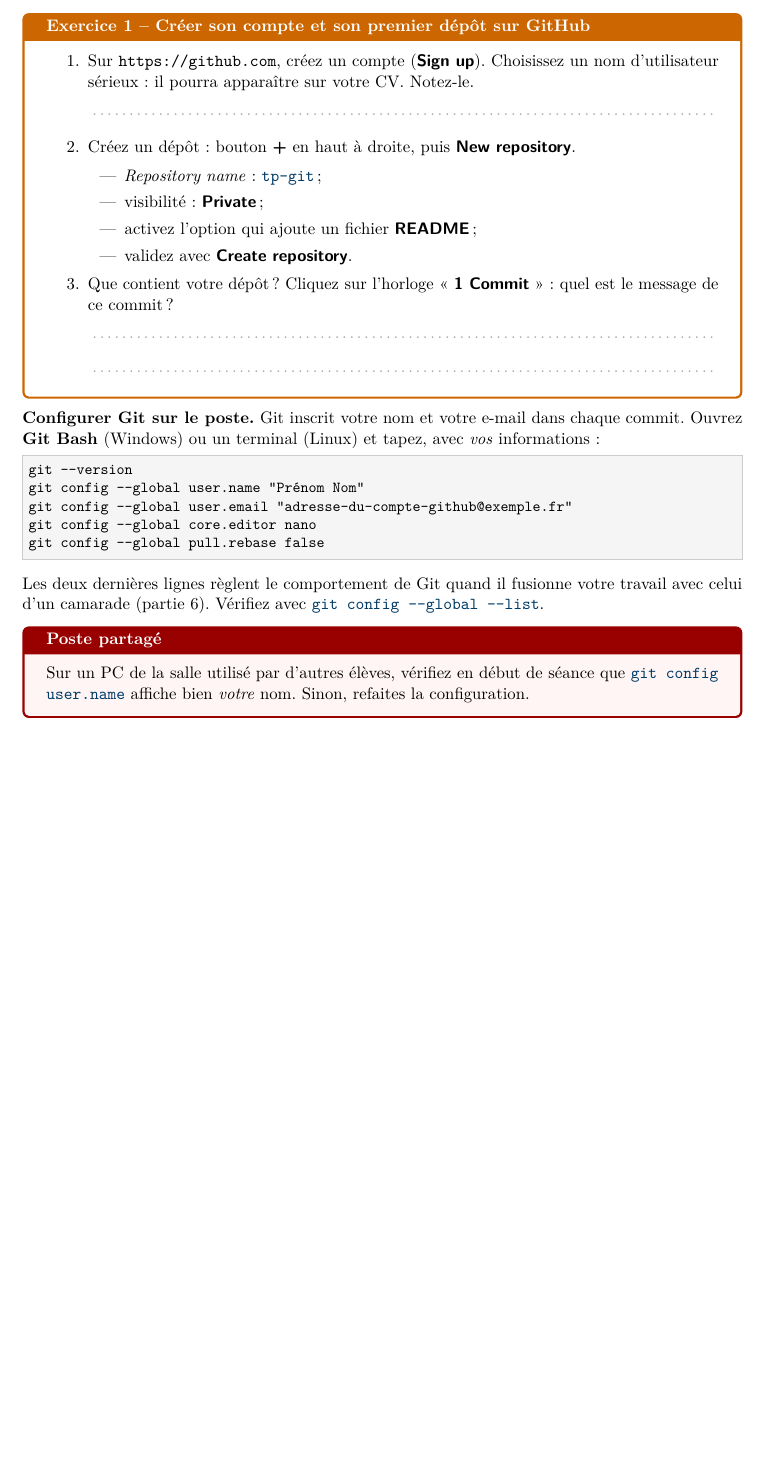
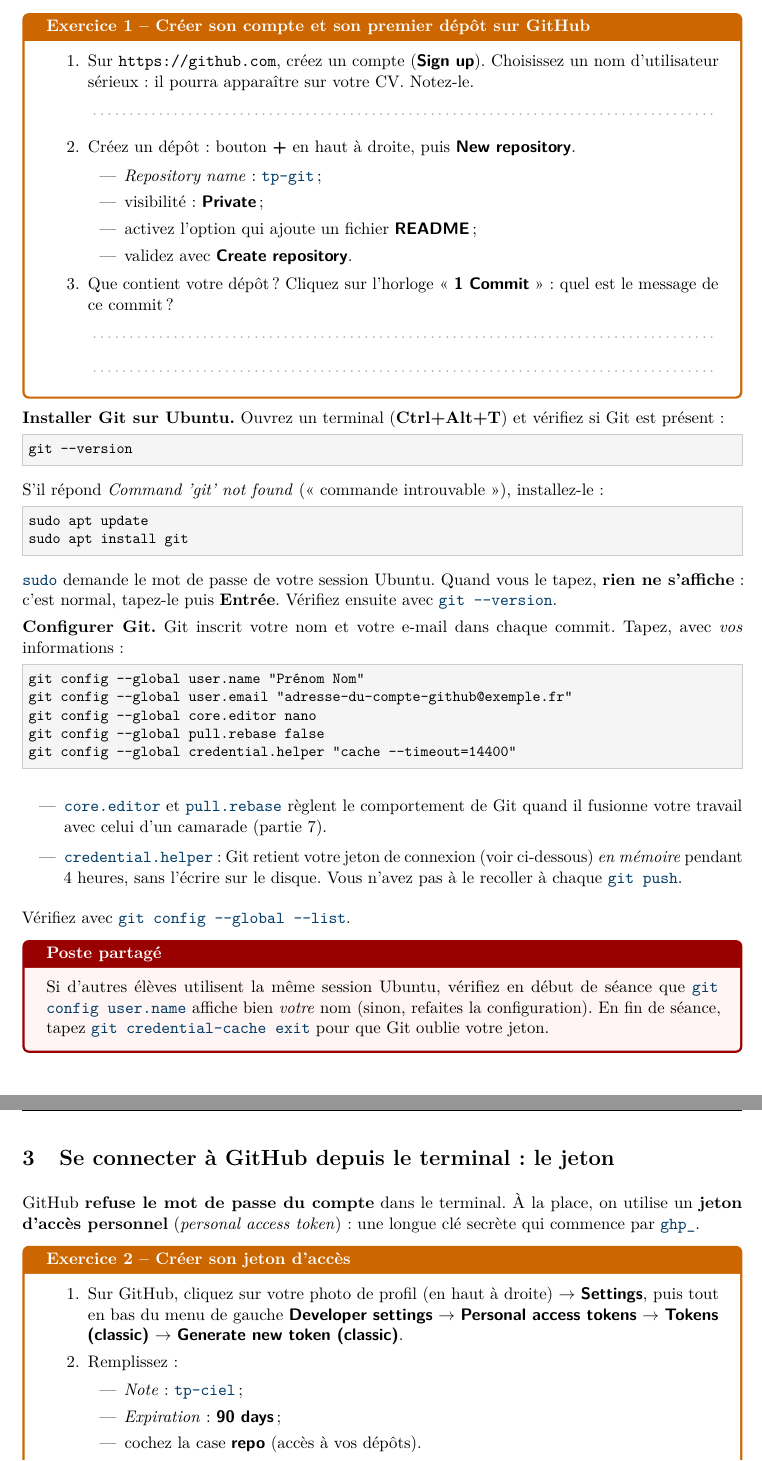
Before and after one commit to bachir151/ensignement_2027, a LaTeX document (CIEL1/GESTION PROJET/TP_Git/tp_git.tex): part of page 2 of 7 before the commit and two parts of pages 2 and 3 of 8 after it, the two joined at a grey line, cut so that both start at the same text, the shorter picture padded with empty space. Compiled offline with pdfLaTeX.

Commit message:
TP Git : adaptation aux postes Ubuntu
Installation de Git avec apt, création d'un jeton d'accès GitHub
(classic, portée repo) utilisé à la place du mot de passe, cache
des identifiants en mémoire (4 h) et consignes pour poste partagé.
Suppression des mentions de Windows / Git Bash.

Co-Authored-By: Claude Opus 5.5 <noreply@anthropic.com>
Claude-Session: https://claude.ai/code/session_01JTFin9eX4YHxrjBkTCmTi2

```diff
--- a/CIEL1/GESTION PROJET/TP_Git/tp_git.tex
+++ b/CIEL1/GESTION PROJET/TP_Git/tp_git.tex
@@ -182,19 +182,54 @@ GitHub ne la connaît pas : si le PC tombe en panne ou si vous changez de poste,
 \end{correction}
 \end{exercice}
 
-\textbf{Configurer Git sur le poste.} Git inscrit votre nom et votre e-mail dans chaque commit. Ouvrez
-\textbf{Git Bash} (Windows) ou un terminal (Linux) et tapez, avec \emph{vos} informations :
+\textbf{Installer Git sur Ubuntu.} Ouvrez un terminal (\textbf{Ctrl+Alt+T}) et vérifiez si Git est présent :
 \begin{lstlisting}
 git --version
+\end{lstlisting}
+S'il répond \emph{Command 'git' not found} (« commande introuvable »), installez-le :
+\begin{lstlisting}
+sudo apt update
+sudo apt install git
+\end{lstlisting}
+\cmd{sudo} demande le mot de passe de votre session Ubuntu. Quand vous le tapez, \textbf{rien ne s'affiche} :
+c'est normal, tapez-le puis \textbf{Entrée}. Vérifiez ensuite avec \cmd{git --version}.
+
+\textbf{Configurer Git.} Git inscrit votre nom et votre e-mail dans chaque commit. Tapez, avec \emph{vos} informations :
+\begin{lstlisting}
 git config --global user.name "Prénom Nom"
 git config --global user.email "adresse-du-compte-github@exemple.fr"
 git config --global core.editor nano
 git config --global pull.rebase false
+git config --global credential.helper "cache --timeout=14400"
 \end{lstlisting}
-Les deux dernières lignes règlent le comportement de Git quand il fusionne votre travail avec celui d'un camarade
-(partie 6). Vérifiez avec \cmd{git config --global --list}.
+\begin{itemize}
+  \item \cmd{core.editor} et \cmd{pull.rebase} règlent le comportement de Git quand il fusionne votre travail avec
+  celui d'un camarade (partie 7).
+  \item \cmd{credential.helper} : Git retient votre jeton de connexion (voir ci-dessous) \emph{en mémoire} pendant
+  4 heures, sans l'écrire sur le disque. Vous n'avez pas à le recoller à chaque \cmd{git push}.
+\end{itemize}
+Vérifiez avec \cmd{git config --global --list}.
 
 \begin{attention}[Poste partagé]
-Sur un PC de la salle utilisé par d'autres élèves, vérifiez en début de séance que
-\cmd{git config user.name} affiche bien \emph{votre} nom. Sinon, refaites la configuration.
+Si d'autres élèves utilisent la même session Ubuntu, vérifiez en début de séance que \cmd{git config user.name}
+affiche bien \emph{votre} nom (sinon, refaites la configuration). En fin de séance, tapez
+\cmd{git credential-cache exit} pour que Git oublie votre jeton.
 \end{attention}
+
+% =====================================================================
+\section{Se connecter à GitHub depuis le terminal : le jeton}
+
+GitHub \textbf{refuse le mot de passe du compte} dans le terminal. À la place, on utilise un \textbf{jeton d'accès
+personnel} (\emph{personal access token}) : une longue clé secrète qui commence par \cmd{ghp_}.
+
+\begin{exercice}{Créer son jeton d'accès}
+\begin{enumerate}
+  \item Sur GitHub, cliquez sur votre photo de profil (en haut à droite) $\rightarrow$ \gh{Settings}, puis tout en bas
+  du menu de gauche \gh{Developer settings} $\rightarrow$ \gh{Personal access tokens} $\rightarrow$
+  \gh{Tokens (classic)} $\rightarrow$ \gh{Generate new token (classic)}.
+  \item Remplissez :
+  \begin{itemize}
+    \item \emph{Note} : \cmd{tp-ciel} ;
+    \item \emph{Expiration} : \gh{90 days} ;
+    \item cochez la case \gh{repo} (accès à vos dépôts).
+  \end{itemize}
@@ -201,3 +240,15 @@ Sur un PC de la salle utilisé par d'autres élèves, vérifiez en début de sé
+\end{enumerate}
+\begin{correction}
+\begin{enumerate}
+  \item[4.] Le jeton donne accès à tous les dépôts de l'élève, comme un mot de passe. Poussé sur GitHub, il resterait
+  dans l'historique. D'ailleurs, GitHub détecte et révoque automatiquement les jetons publiés dans un dépôt public.
+\end{enumerate}
+Note enseignant : on choisit un jeton \emph{classic}, car les jetons \emph{fine-grained} ne donnent pas accès aux
+dépôts d'un autre compte dont on est seulement collaborateur (exercice en binôme). Alternative pérenne si chaque élève
+a son propre compte Ubuntu : une clé SSH (\cmd{ssh-keygen}, clé publique ajoutée dans \gh{Settings}
+$\rightarrow$ \gh{SSH and GPG keys}, clonage avec l'adresse \cmd{git@github.com:...}).
+\end{correction}
+\end{exercice}
 
 % =====================================================================
 \section{Récupérer son dépôt sur le PC : git clone}
```
Also changed, not shown: CIEL1/GESTION PROJET/TP_Git/TP_Git_debutant.pdf, CIEL1/GESTION PROJET/TP_Git/TP_Git_debutant_corrige.pdf, CIEL1/GESTION PROJET/TP_Git/tp_git.tex (26 more changed lines).
